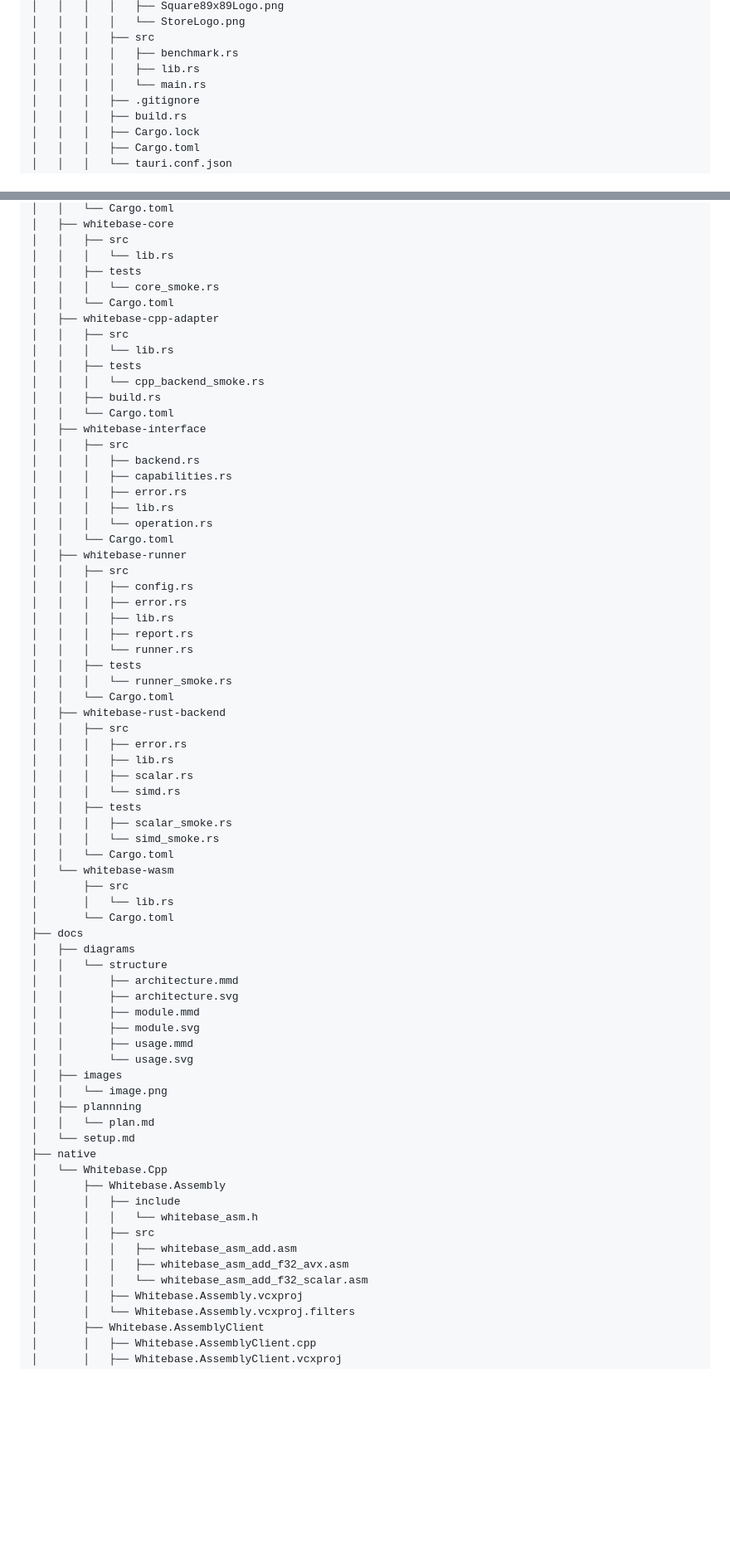
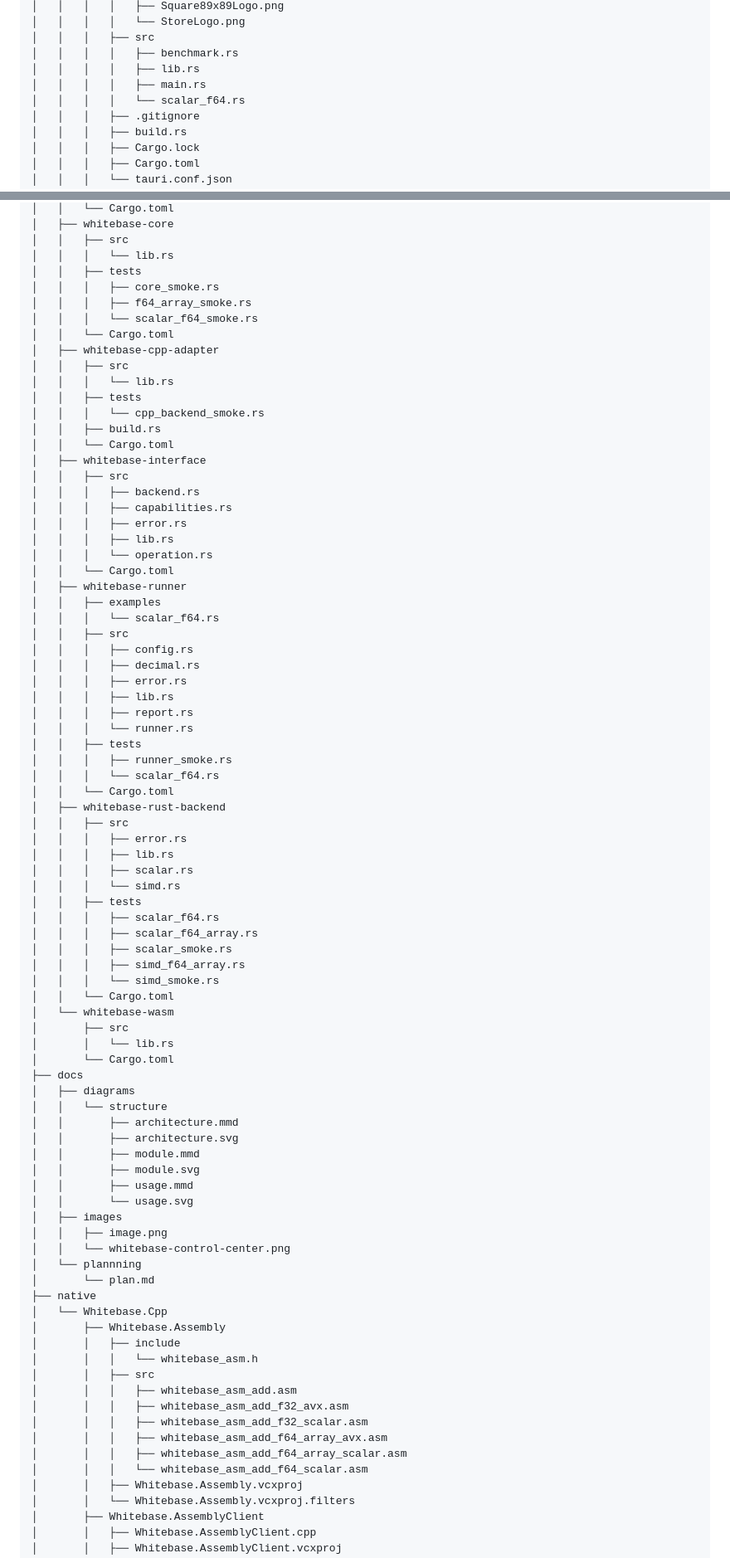
Before and after one commit to Hokutaka/Whitebase, a Markdown page: docs/project-tree.md, 2 parts joined by grey strips. Shown at 83% size. Rendered like a GitHub page; blank space fills up the shorter version.

Commit message:
ツリーの更新

```diff
--- a/docs/project-tree.md
+++ b/docs/project-tree.md
@@ -49,7 +49,8 @@ Whitebase
 │   │   │   ├── src
 │   │   │   │   ├── benchmark.rs
 │   │   │   │   ├── lib.rs
-│   │   │   │   └── main.rs
+│   │   │   │   ├── main.rs
+│   │   │   │   └── scalar_f64.rs
 │   │   │   ├── .gitignore
 │   │   │   ├── build.rs
 │   │   │   ├── Cargo.lock
@@ -94,7 +95,9 @@ Whitebase
 │   │   ├── src
 │   │   │   └── lib.rs
 │   │   ├── tests
-│   │   │   └── core_smoke.rs
+│   │   │   ├── core_smoke.rs
+│   │   │   ├── f64_array_smoke.rs
+│   │   │   └── scalar_f64_smoke.rs
 │   │   └── Cargo.toml
 │   ├── whitebase-cpp-adapter
 │   │   ├── src
@@ -112,14 +115,18 @@ Whitebase
 │   │   │   └── operation.rs
 │   │   └── Cargo.toml
 │   ├── whitebase-runner
+│   │   ├── examples
+│   │   │   └── scalar_f64.rs
 │   │   ├── src
 │   │   │   ├── config.rs
+│   │   │   ├── decimal.rs
 │   │   │   ├── error.rs
 │   │   │   ├── lib.rs
 │   │   │   ├── report.rs
 │   │   │   └── runner.rs
 │   │   ├── tests
-│   │   │   └── runner_smoke.rs
+│   │   │   ├── runner_smoke.rs
+│   │   │   └── scalar_f64.rs
 │   │   └── Cargo.toml
 │   ├── whitebase-rust-backend
 │   │   ├── src
@@ -128,7 +135,10 @@ Whitebase
 │   │   │   ├── scalar.rs
 │   │   │   └── simd.rs
 │   │   ├── tests
+│   │   │   ├── scalar_f64.rs
+│   │   │   ├── scalar_f64_array.rs
 │   │   │   ├── scalar_smoke.rs
+│   │   │   ├── simd_f64_array.rs
 │   │   │   └── simd_smoke.rs
 │   │   └── Cargo.toml
 │   └── whitebase-wasm
@@ -145,10 +155,10 @@ Whitebase
 │   │       ├── usage.mmd
 │   │       └── usage.svg
 │   ├── images
-│   │   └── image.png
-│   ├── plannning
-│   │   └── plan.md
-│   └── setup.md
+│   │   ├── image.png
+│   │   └── whitebase-control-center.png
+│   └── plannning
+│       └── plan.md
 ├── native
 │   └── Whitebase.Cpp
 │       ├── Whitebase.Assembly
@@ -157,7 +167,10 @@ Whitebase
 │       │   ├── src
 │       │   │   ├── whitebase_asm_add.asm
 │       │   │   ├── whitebase_asm_add_f32_avx.asm
-│       │   │   └── whitebase_asm_add_f32_scalar.asm
+│       │   │   ├── whitebase_asm_add_f32_scalar.asm
+│       │   │   ├── whitebase_asm_add_f64_array_avx.asm
+│       │   │   ├── whitebase_asm_add_f64_array_scalar.asm
+│       │   │   └── whitebase_asm_add_f64_scalar.asm
 │       │   ├── Whitebase.Assembly.vcxproj
 │       │   └── Whitebase.Assembly.vcxproj.filters
 │       ├── Whitebase.AssemblyClient
```
